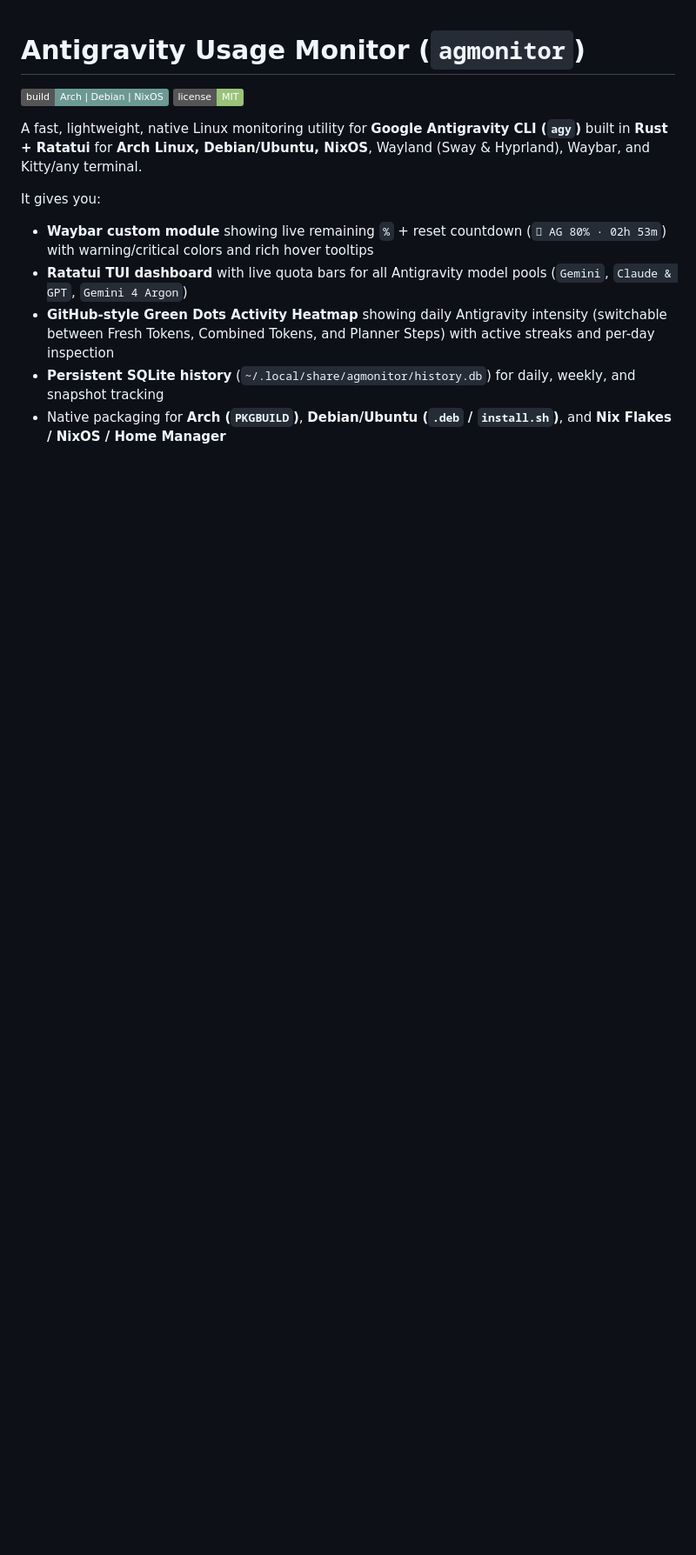
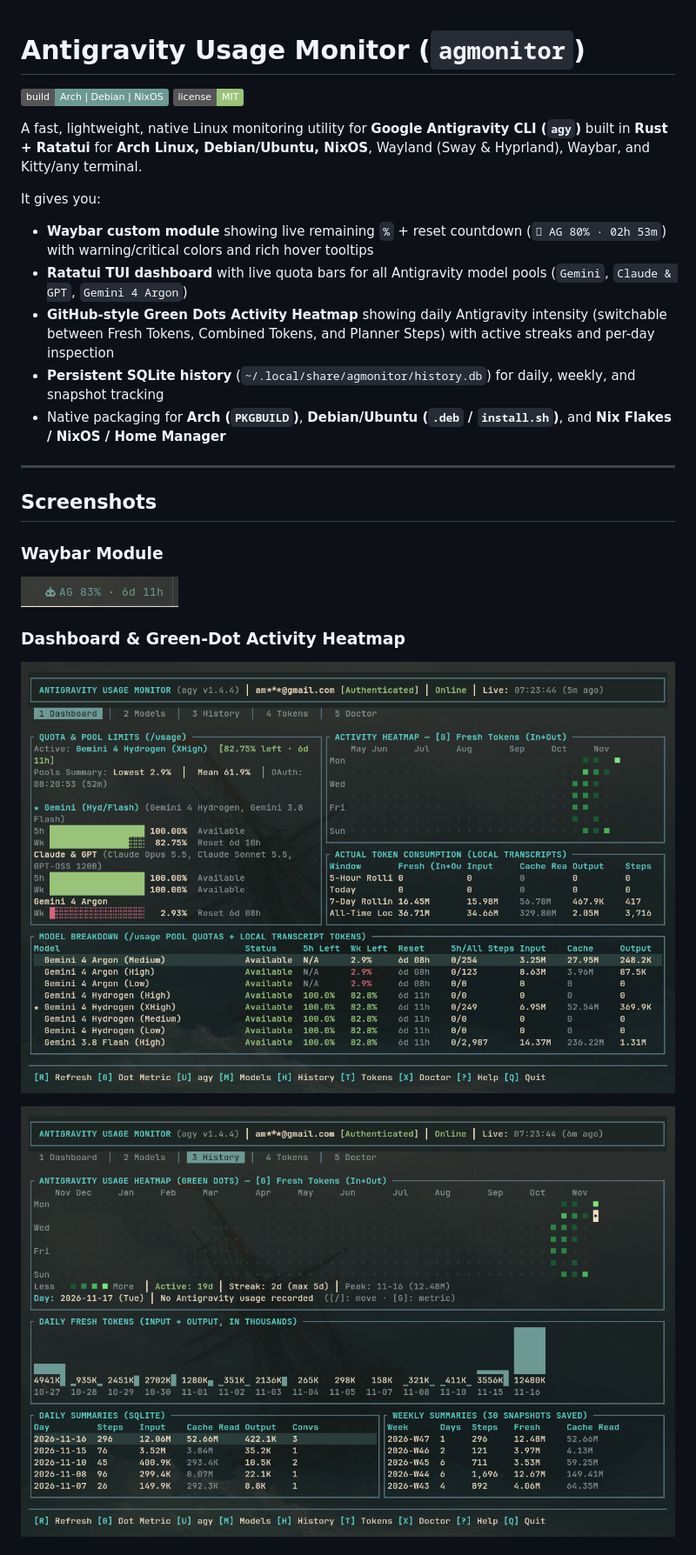
Before and after one commit to juswa005/antigravity-usage-monitor, a Markdown page: README.md, the part around one of its changes. Shown at 87% size. Drawn GitHub-style; pictures changed too: assets/dashboard.png (added), assets/history.png (added), assets/waybar.png (added); badges without logos; blank space fills up the shorter version.

Commit message:
docs: add Waybar and TUI screenshots to README

```diff
--- a/README.md
+++ b/README.md
@@ -11,3 +11,18 @@ It gives you:
 - **GitHub-style Green Dots Activity Heatmap** showing daily Antigravity intensity (switchable between Fresh Tokens, Combined Tokens, and Planner Steps) with active streaks and per-day inspection
 - **Persistent SQLite history** (`~/.local/share/agmonitor/history.db`) for daily, weekly, and snapshot tracking
 - Native packaging for **Arch (`PKGBUILD`)**, **Debian/Ubuntu (`.deb` / `install.sh`)**, and **Nix Flakes / NixOS / Home Manager**
+
+---
+
+## Screenshots
+
+### Waybar Module
+
+![Waybar Antigravity Module](assets/waybar.png)
+
+### Dashboard & Green-Dot Activity Heatmap
+
+![TUI Dashboard](assets/dashboard.png)
+
+![History & Green Dots Heatmap](assets/history.png)
+
```
Also changed, not shown: other parts of README.md (+7 -0 lines), assets/doctor.png (added), assets/models.png (added), assets/tokens.png (added).
